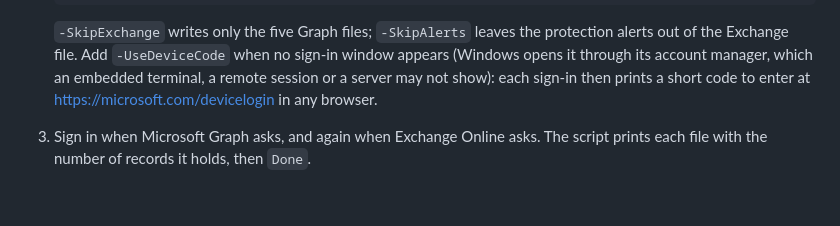
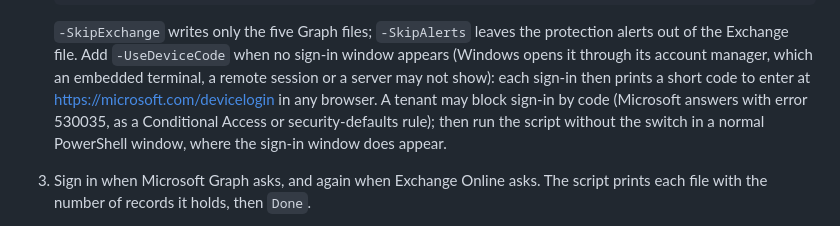
Before and after one commit to Theriark/revrook-ce, a Markdown page: docs/guides/10-microsoft-365-export.md, the part around the change. GitHub-like rendering; blank space fills up the shorter version.

Commit message:
docs(m365): a tenant may block device-code sign-in (530035)
Co-Authored-By: Claude Opus 5.5 <noreply@anthropic.com>

```diff
--- a/docs/guides/10-microsoft-365-export.md
+++ b/docs/guides/10-microsoft-365-export.md
@@ -47,6 +47,9 @@ browser window PowerShell opens; no password, token or secret is written anywher
    window appears (Windows opens it through its account manager, which an embedded
    terminal, a remote session or a server may not show): each sign-in then prints a
    short code to enter at https://microsoft.com/devicelogin in any browser.
+   A tenant may block sign-in by code (Microsoft answers with error 530035, as a
+   Conditional Access or security-defaults rule); then run the script without the
+   switch in a normal PowerShell window, where the sign-in window does appear.
 3. Sign in when Microsoft Graph asks, and again when Exchange Online asks. The script
    prints each file with the number of records it holds, then `Done`.
 4. Open **Import evidence**, choose the client and drop the whole folder on the import
```
